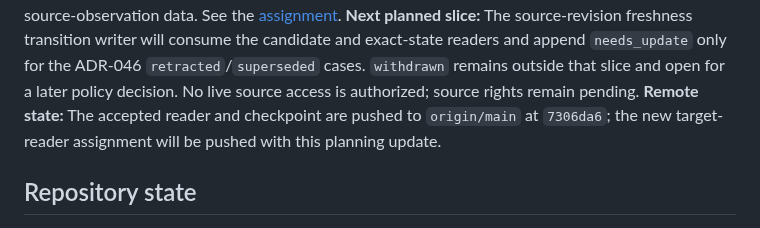
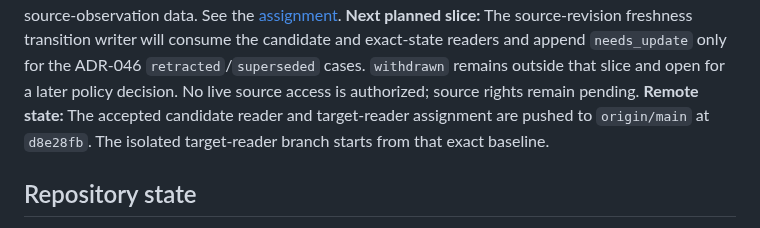
Before and after one commit to Asassinoooo/Waspada-Jakarta, a Markdown page: docs/CURRENT_CHECKPOINT.md, the part around the change. Rendered like a GitHub page.

Commit message:
docs(checkpoint): record target reader dispatch

```diff
--- a/docs/CURRENT_CHECKPOINT.md
+++ b/docs/CURRENT_CHECKPOINT.md
@@ -15,7 +15,7 @@
 **Previously accepted work:** `LIFE-01-SOURCE-REVISION-OBSERVATION-CORE` is integrated on local `main` through agent commits `48fd6d69d201d9cac284f40e4b2e7fe8e5780d1d` (`feat(LIFE-01): store source revision observations`), `c5b8c47327d616e85f88b7680dafcd4ca7b1e097` (`docs(LIFE-01): record source observation handoff`), and `49e64b6d18ba9c988191862fb3637d8035f14362` (`docs(LIFE-01): list handoff commit identity`). Root independently passed focused DB tests 25/25 and assigned-base `git diff --check`; the agent passed focused 7/7, migration capability 1/1, DB suite 34/34 files, full `npm test` (423 workspace tests, DB 34/34 files, evaluation 12), typecheck, build, and final diff check in WSL Ubuntu-26.04. The append-only Layer 1 ledger preserves exact report lineage, conflicting assertions, and separate publisher/retrieval/recorded times; it does not interpret source text, resolve state, change retrieval or publication, or alter public status. Hosted Neon remains unverified. See [assignment and handoff](assignments/LIFE-01-SOURCE-REVISION-OBSERVATION-CORE.md).
 **Active implementation:** `LIFE-01-SOURCE-REVISION-FRESHNESS-TARGET-READER-CORE` is assigned on `work/LIFE-01-SOURCE-REVISION-FRESHNESS-TARGET-READER-CORE` in `.codex-build/worktrees/life01-source-revision-freshness-target-reader-core`. It reads status, sequence, and issuer validity for exact current targets without writing or touching source-observation data. See the [assignment](assignments/LIFE-01-SOURCE-REVISION-FRESHNESS-TARGET-READER-CORE.md).
 **Next planned slice:** The source-revision freshness transition writer will consume the candidate and exact-state readers and append `needs_update` only for the ADR-046 `retracted`/`superseded` cases. `withdrawn` remains outside that slice and open for a later policy decision. No live source access is authorized; source rights remain pending.
-**Remote state:** The accepted reader and checkpoint are pushed to `origin/main` at `7306da6`; the new target-reader assignment will be pushed with this planning update.
+**Remote state:** The accepted candidate reader and target-reader assignment are pushed to `origin/main` at `d8e28fb`. The isolated target-reader branch starts from that exact baseline.
 
 ## Repository state
 
```
